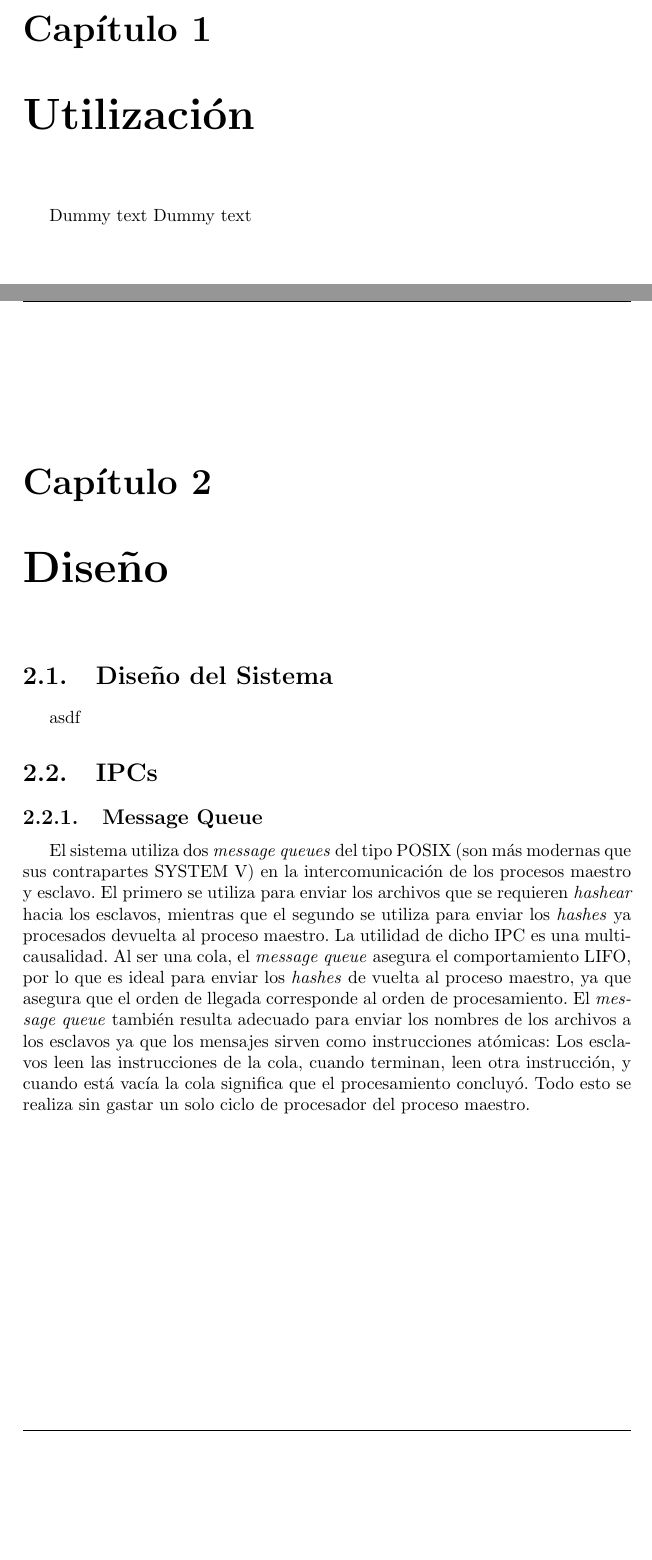
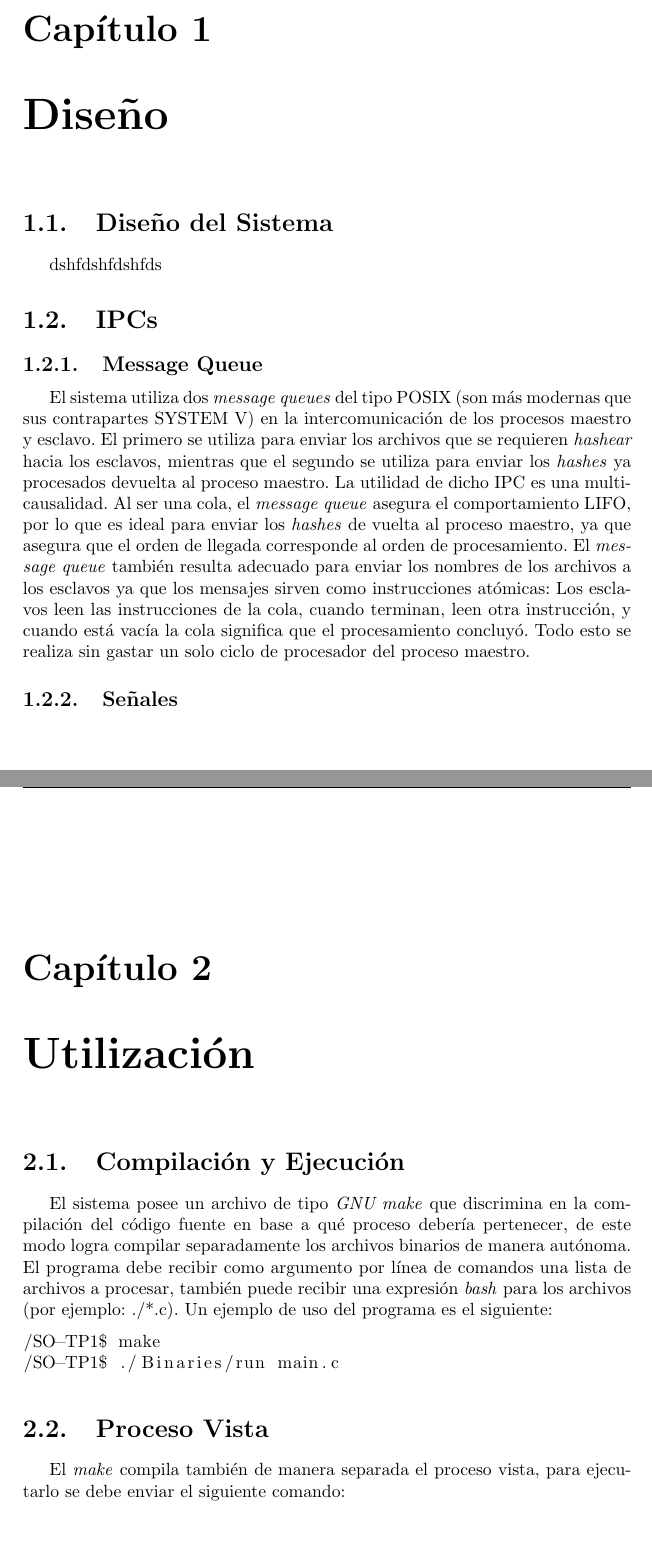
Before and after one commit to juangod1/SO-TP1, a LaTeX document (Informe/sources/Informe-TP1.tex): two parts of pages 3 and 4 of 7, joined at a grey line, cut so that both start at the same text, the shorter picture padded with empty space. Compiled offline with pdfLaTeX.

Commit message:
informe utilización

```diff
--- a/Informe/sources/Informe-TP1.tex
+++ b/Informe/sources/Informe-TP1.tex
@@ -7,6 +7,7 @@
 \usepackage{fancyhdr}
 \usepackage{color}
 \usepackage{graphicx}
+\usepackage{listings}
 \graphicspath{ {../images/} }
 
 \definecolor{darkcerulean}{rgb}{0.03, 0.27, 0.49}
@@ -40,19 +41,29 @@
 
 %%%%%%%%%%%%%%%%%%%%%%%%%%%%%%%%%%%%%%%%%
 
-\chapter{Utilización}
-
-Dummy text
-Dummy text
+\chapter{Diseño}
+\section{Diseño del Sistema}
+dshfdshfdshfds
+\section{IPCs}
+\subsection{Message Queue}
+	El sistema utiliza dos \textit{message queues} del tipo POSIX (son más modernas que sus contrapartes SYSTEM V) en la intercomunicación de los procesos maestro y esclavo. El primero se utiliza para enviar los archivos que se requieren \textit{hashear} hacia los esclavos, mientras que el segundo se utiliza para enviar los \textit{hashes} ya procesados devuelta al proceso maestro. La utilidad de dicho IPC es una multicausalidad. Al ser una cola, el \textit{message queue} asegura el comportamiento LIFO, por lo que es ideal para enviar los \textit{hashes} de vuelta al proceso maestro, ya que asegura que el orden de llegada corresponde al orden de procesamiento. El \textit{message queue} también resulta adecuado para enviar los nombres de los archivos a los esclavos ya que los mensajes sirven como instrucciones atómicas: Los esclavos leen las instrucciones de la cola, cuando terminan, leen otra instrucción, y cuando está vacía la cola significa que el procesamiento concluyó. Todo esto se realiza sin gastar un solo ciclo de procesador del proceso maestro.
+\subsection{Señales}
 
 %%%%%%%%%%%%%%%%%%%%%%%%%%%%%%%%%%%%%%%%%
 
-\chapter{Diseño}
-\section{Diseño del Sistema}
-asdf
-\section{IPCs}
-\subsection{Message Queue}
-	El sistema utiliza dos \textit{message queues} del tipo POSIX (son más modernas que sus contrapartes SYSTEM V) en la intercomunicación de los procesos maestro y esclavo. El primero se utiliza para enviar los archivos que se requieren \textit{hashear} hacia los esclavos, mientras que el segundo se utiliza para enviar los \textit{hashes} ya procesados devuelta al proceso maestro. La utilidad de dicho IPC es una multicausalidad. Al ser una cola, el \textit{message queue} asegura el comportamiento LIFO, por lo que es ideal para enviar los \textit{hashes} de vuelta al proceso maestro, ya que asegura que el orden de llegada corresponde al orden de procesamiento. El \textit{message queue} también resulta adecuado para enviar los nombres de los archivos a los esclavos ya que los mensajes sirven como instrucciones atómicas: Los esclavos leen las instrucciones de la cola, cuando terminan, leen otra instrucción, y cuando está vacía la cola significa que el procesamiento concluyó. Todo esto se realiza sin gastar un solo ciclo de procesador del proceso maestro.
+\chapter{Utilización}
+\section{Compilación y Ejecución}
+El sistema posee un archivo de tipo \textit{GNU make} que discrimina en la compilación del código fuente en base a qué proceso debería pertenecer, de este modo logra compilar separadamente los archivos binarios de manera autónoma. El programa debe recibir como argumento por línea de comandos una lista de archivos a procesar, también puede recibir una expresión \textit{bash} para los archivos (por ejemplo: ./*.c). Un ejemplo de uso del programa es el siguiente:
+\begin{lstlisting}
+/SO-TP1$ make
+/SO-TP1$ ./Binaries/run main.c
+\end{lstlisting}
+
+
+\section{Proceso Vista}
+El \textit{make} compila también de manera separada el proceso vista, para ejecutarlo se debe enviar el siguiente comando:
+\begin{lstlisting}
+\end{lstlisting}
 
 %%%%%%%%%%%%%%%%%%%%%%%%%%%%%%%%%%%%%%%%%
 
```
Also changed, not shown: Informe/sources/Informe-TP1.pdf, 4 other files.
